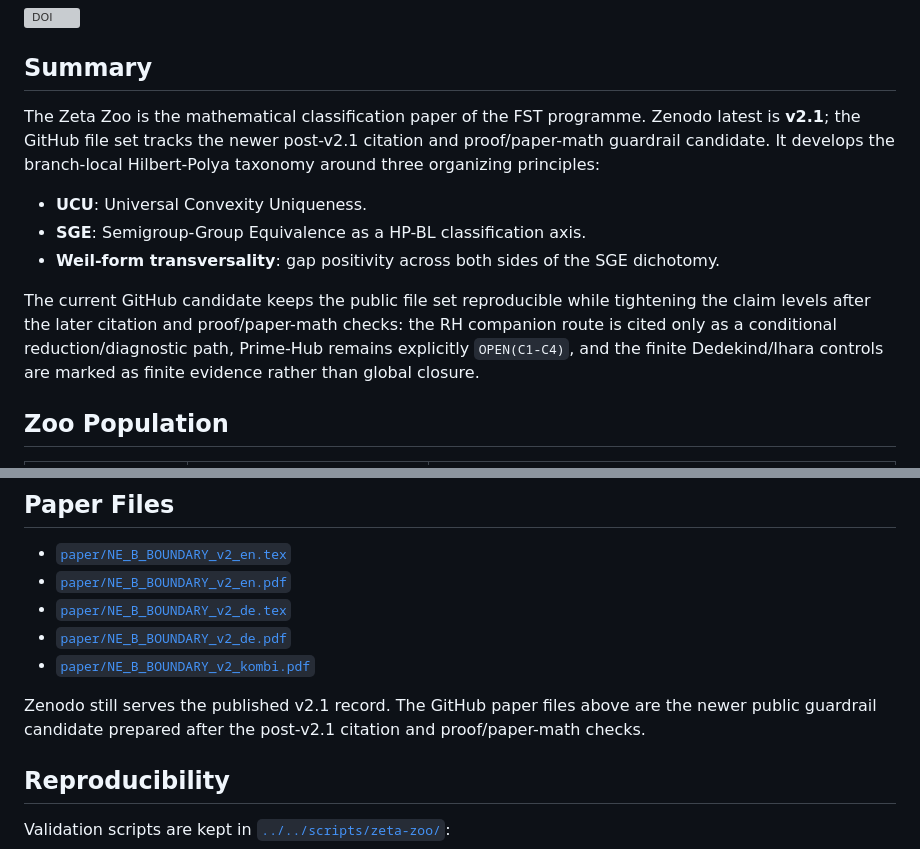
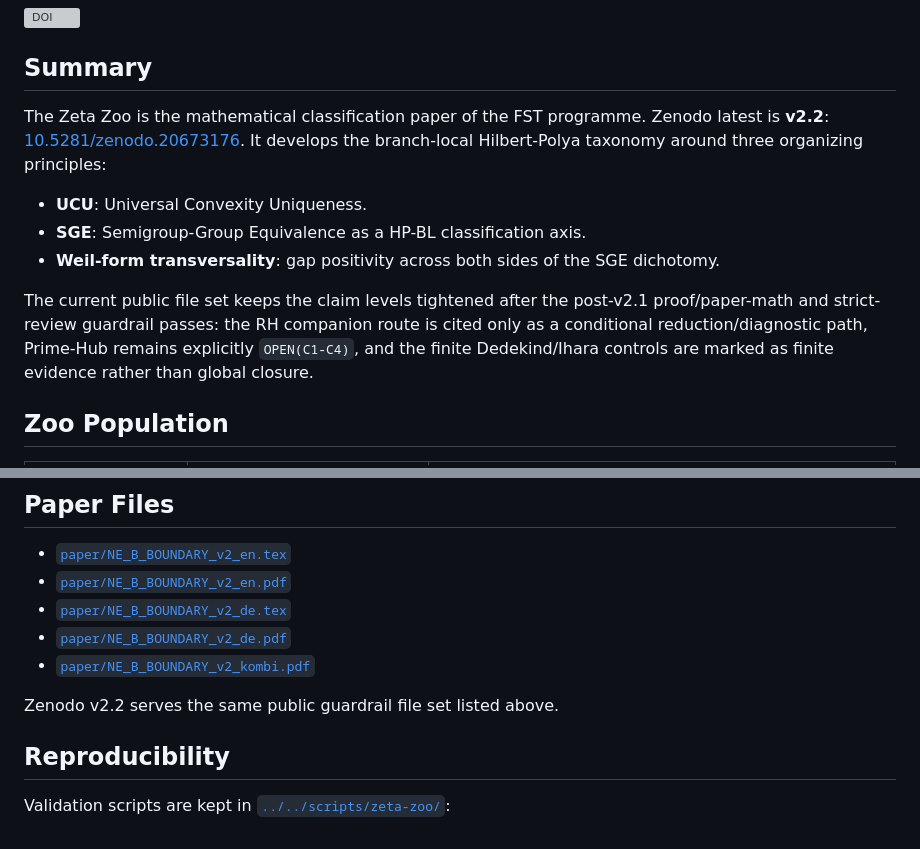
Before and after one commit to research-line/functional-stability-theory, a Markdown page: masters/zeta-zoo/README.md, 2 parts joined by grey strips. GitHub-like rendering; grey boxes are pictures that could not be loaded.

Commit message:
Update Zeta Zoo README for v2.2 DOI

```diff
--- a/masters/zeta-zoo/README.md
+++ b/masters/zeta-zoo/README.md
@@ -8,13 +8,13 @@ Lukas Geiger (2026)
 
 ## Summary
 
-The Zeta Zoo is the mathematical classification paper of the FST programme. Zenodo latest is **v2.1**; the GitHub file set tracks the newer post-v2.1 citation and proof/paper-math guardrail candidate. It develops the branch-local Hilbert-Polya taxonomy around three organizing principles:
+The Zeta Zoo is the mathematical classification paper of the FST programme. Zenodo latest is **v2.2**: [10.5281/zenodo.20673176](https://doi.org/10.5281/zenodo.20673176). It develops the branch-local Hilbert-Polya taxonomy around three organizing principles:
 
 - **UCU**: Universal Convexity Uniqueness.
 - **SGE**: Semigroup-Group Equivalence as a HP-BL classification axis.
 - **Weil-form transversality**: gap positivity across both sides of the SGE dichotomy.
 
-The current GitHub candidate keeps the public file set reproducible while tightening the claim levels after the later citation and proof/paper-math checks: the RH companion route is cited only as a conditional reduction/diagnostic path, Prime-Hub remains explicitly `OPEN(C1-C4)`, and the finite Dedekind/Ihara controls are marked as finite evidence rather than global closure.
+The current public file set keeps the claim levels tightened after the post-v2.1 proof/paper-math and strict-review guardrail passes: the RH companion route is cited only as a conditional reduction/diagnostic path, Prime-Hub remains explicitly `OPEN(C1-C4)`, and the finite Dedekind/Ihara controls are marked as finite evidence rather than global closure.
 
 ## Zoo Population
 
@@ -42,7 +42,7 @@ The current GitHub candidate keeps the public file set reproducible while tighte
 - [`paper/NE_B_BOUNDARY_v2_de.pdf`](paper/NE_B_BOUNDARY_v2_de.pdf)
 - [`paper/NE_B_BOUNDARY_v2_kombi.pdf`](paper/NE_B_BOUNDARY_v2_kombi.pdf)
 
-Zenodo still serves the published v2.1 record. The GitHub paper files above are the newer public guardrail candidate prepared after the post-v2.1 citation and proof/paper-math checks.
+Zenodo v2.2 serves the same public guardrail file set listed above.
 
 ## Reproducibility
 
```
